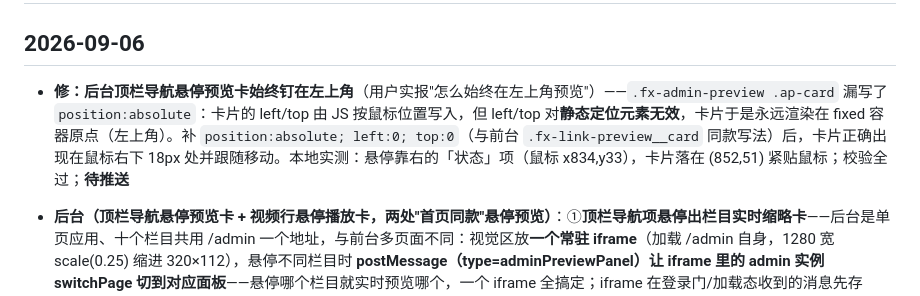
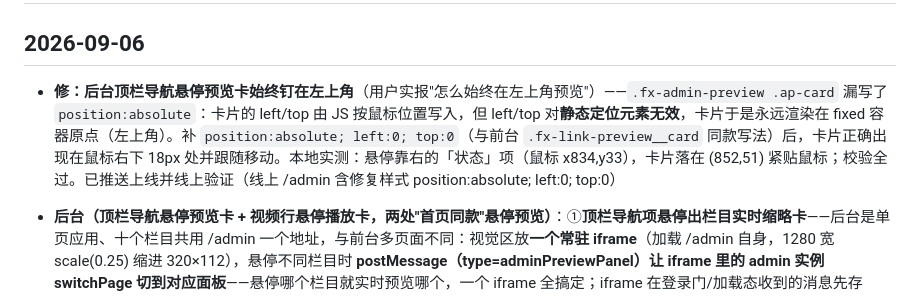
Before and after one commit to ShanFenTi/YHuo, a Markdown page: docs/changelog.md, the part around the change. GitHub-like rendering.

Commit message:
交接文档收口：后台顶栏导航悬停预览卡左上角定位修复（.ap-card 补 position:absolute）已推送上线并线上验证（线上 /admin 含修复样式），当前进度恢复无待推送改动

```diff
--- a/docs/changelog.md
+++ b/docs/changelog.md
@@ -2,7 +2,7 @@
 
 ## 2026-09-06
 
-* **修：后台顶栏导航悬停预览卡始终钉在左上角**（用户实报"怎么始终在左上角预览"）——`.fx-admin-preview .ap-card` 漏写了 `position:absolute`：卡片的 left/top 由 JS 按鼠标位置写入，但 left/top 对**静态定位元素无效**，卡片于是永远渲染在 fixed 容器原点（左上角）。补 `position:absolute; left:0; top:0`（与前台 `.fx-link-preview__card` 同款写法）后，卡片正确出现在鼠标右下 18px 处并跟随移动。本地实测：悬停靠右的「状态」项（鼠标 x834,y33），卡片落在 (852,51) 紧贴鼠标；校验全过；**待推送**
+* **修：后台顶栏导航悬停预览卡始终钉在左上角**（用户实报"怎么始终在左上角预览"）——`.fx-admin-preview .ap-card` 漏写了 `position:absolute`：卡片的 left/top 由 JS 按鼠标位置写入，但 left/top 对**静态定位元素无效**，卡片于是永远渲染在 fixed 容器原点（左上角）。补 `position:absolute; left:0; top:0`（与前台 `.fx-link-preview__card` 同款写法）后，卡片正确出现在鼠标右下 18px 处并跟随移动。本地实测：悬停靠右的「状态」项（鼠标 x834,y33），卡片落在 (852,51) 紧贴鼠标；校验全过。已推送上线并线上验证（线上 /admin 含修复样式 position:absolute; left:0; top:0）
 
 * **后台（顶栏导航悬停预览卡 + 视频行悬停播放卡，两处"首页同款"悬停预览）**：①**顶栏导航项悬停出栏目实时缩略卡**——后台是单页应用、十个栏目共用 /admin 一个地址，与前台多页面不同：视觉区放**一个常驻 iframe**（加载 /admin 自身，1280 宽 scale(0.25) 缩进 320×112），悬停不同栏目时 **postMessage（type=adminPreviewPanel）让 iframe 里的 admin 实例 switchPage 切到对应面板**——悬停哪个栏目就实时预览哪个，一个 iframe 全搞定；iframe 在登录门/加载态收到的消息先存 pending、enterMain 末尾补应用，iframe 就绪（enterMain）后回发 adminPreviewReady 通知父页补发；栏目描述表 PANEL_INFO 十项；触屏不启用。实测：悬停 音乐/外观 缩略实时切到对应管理面板、主界面自身不动。②**视频列表行悬停出播放卡**：renderList 给视频行挂 _vkey/_vtitle（JS 属性），悬停 150ms 弹 320 宽悬浮卡内 `<video muted loop>` 自动静音循环播放 + 底部标题条，移出/滚动即收起并卸载 src 停止下载；行内 ▶ 预览弹窗行为不变。实测：悬停不同行出对应视频且真实播放推进、移开即停即卸载。两卡样式走后台 --card/--border/--shadow 变量、z-index 400（压过抽屉让过弹窗/吐司）、仅悬停设备启用；校验全过。已推送上线并线上验证（线上 /admin 含 fx-admin-preview/video-hover-preview/adminPreviewPanel 全部新标记）
 
```
